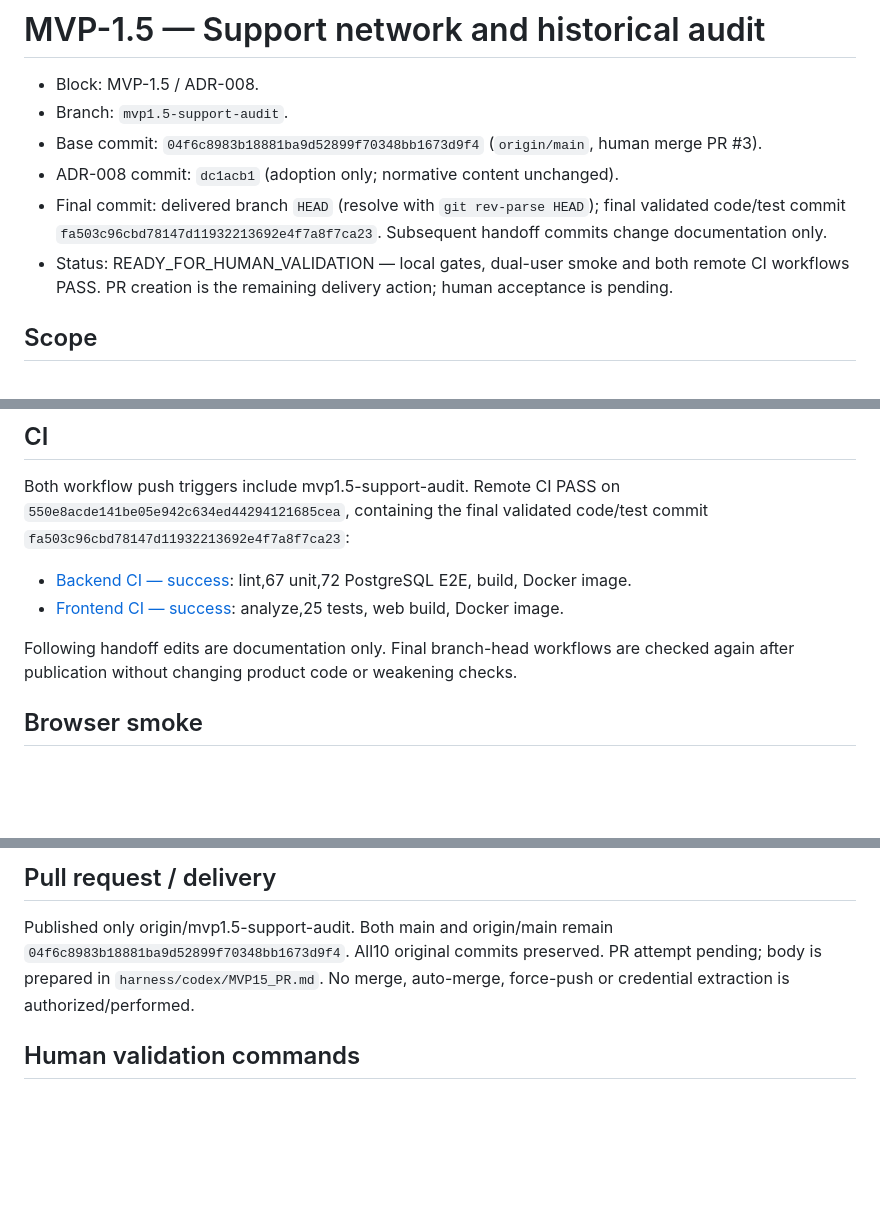
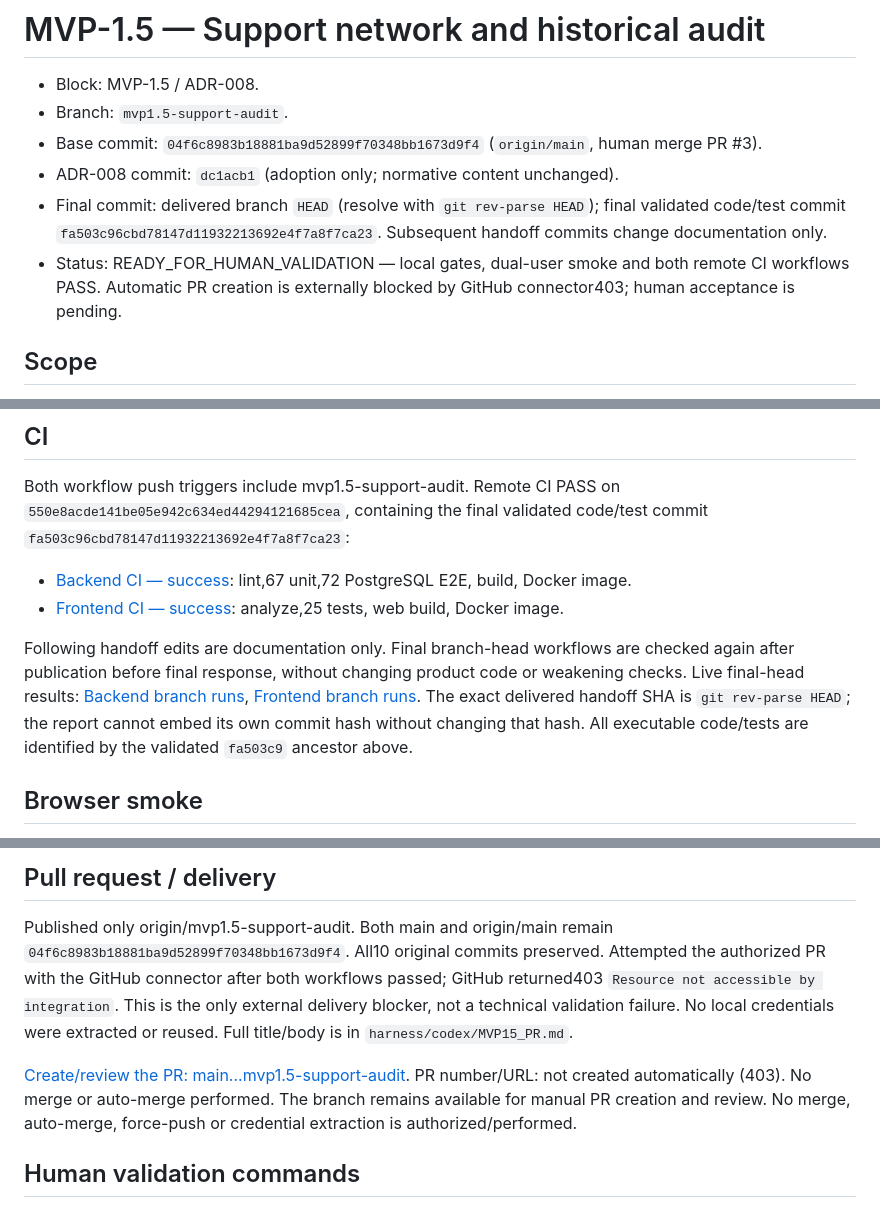
Before and after one commit to CarlosAM03/neuro-connect, a Markdown page: harness/codex/MVP15_REPORT.md, 3 parts joined by grey strips. GitHub-like rendering; blank space fills up the shorter version.

Commit message:
docs: record PR permission blocker and final mvp1.5 handoff

```diff
--- a/harness/codex/MVP15_REPORT.md
+++ b/harness/codex/MVP15_REPORT.md
@@ -5,7 +5,7 @@
 - Base commit: `04f6c8983b18881ba9d52899f70348bb1673d9f4` (`origin/main`, human merge PR #3).
 - ADR-008 commit: `dc1acb1` (adoption only; normative content unchanged).
 - Final commit: delivered branch `HEAD` (resolve with `git rev-parse HEAD`); final validated code/test commit `fa503c96cbd78147d11932213692e4f7a8f7ca23`. Subsequent handoff commits change documentation only.
-- Status: READY_FOR_HUMAN_VALIDATION — local gates, dual-user smoke and both remote CI workflows PASS. PR creation is the remaining delivery action; human acceptance is pending.
+- Status: READY_FOR_HUMAN_VALIDATION — local gates, dual-user smoke and both remote CI workflows PASS. Automatic PR creation is externally blocked by GitHub connector403; human acceptance is pending.
 
 ## Scope
 
@@ -193,7 +193,12 @@ code/test commit `fa503c96cbd78147d11932213692e4f7a8f7ca23`:
 - [Frontend CI — success](https://github.com/CarlosAM03/neuro-connect/actions/runs/38699154991): analyze,25 tests, web build, Docker image.
 
 Following handoff edits are documentation only. Final branch-head workflows are
-checked again after publication without changing product code or weakening checks.
+checked again after publication before final response, without changing product code
+or weakening checks. Live final-head results: [Backend branch runs](https://github.com/CarlosAM03/neuro-connect/actions/workflows/backend-ci.yml?query=branch%3Amvp1.5-support-audit),
+[Frontend branch runs](https://github.com/CarlosAM03/neuro-connect/actions/workflows/frontend-ci.yml?query=branch%3Amvp1.5-support-audit).
+The exact delivered handoff SHA is `git rev-parse HEAD`; the report cannot embed its
+own commit hash without changing that hash. All executable code/tests are identified
+by the validated `fa503c9` ancestor above.
 
 ## Browser smoke
 
@@ -281,7 +287,14 @@ uncertain ownership. No git clean/reset or destructive filesystem operation used
 
 Published only origin/mvp1.5-support-audit. Both main and origin/main remain
 `04f6c8983b18881ba9d52899f70348bb1673d9f4`. All10 original commits preserved.
-PR attempt pending; body is prepared in `harness/codex/MVP15_PR.md`.
+Attempted the authorized PR with the GitHub connector after both workflows passed;
+GitHub returned403 `Resource not accessible by integration`. This is the only
+external delivery blocker, not a technical validation failure. No local credentials
+were extracted or reused. Full title/body is in `harness/codex/MVP15_PR.md`.
+
+[Create/review the PR: main...mvp1.5-support-audit](https://github.com/CarlosAM03/neuro-connect/compare/main...mvp1.5-support-audit?expand=1).
+PR number/URL: not created automatically (403). No merge or auto-merge performed.
+The branch remains available for manual PR creation and review.
 No merge, auto-merge, force-push or credential extraction is authorized/performed.
 
 ## Human validation commands
```
Also changed, not shown: other parts of harness/codex/MVP15_REPORT.md (+1 -0 lines), harness/codex/MVP15_PR.md (+3 -0 lines).
